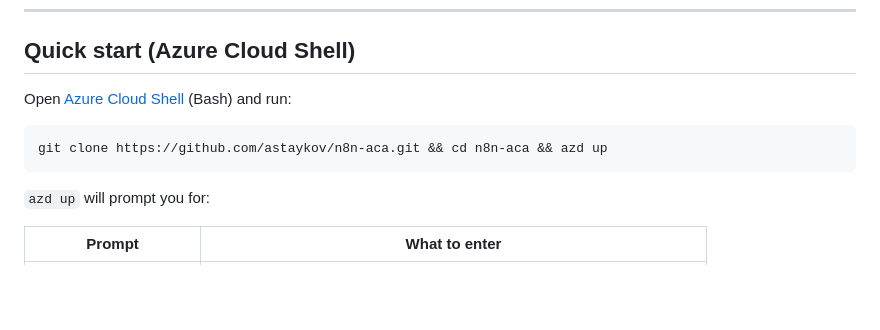
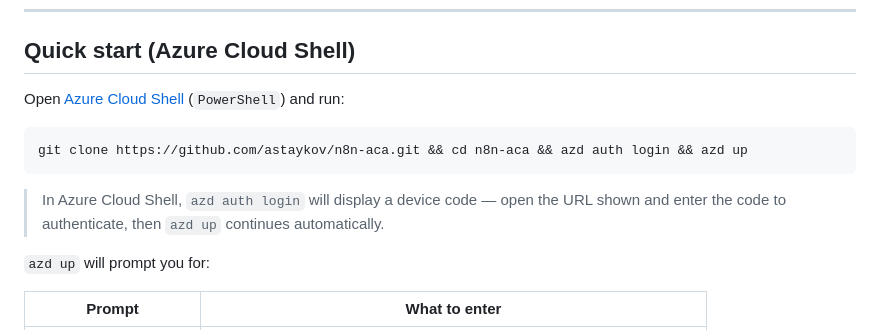
Before and after one commit to astaykov/n8n-aca, a Markdown page: README.md, the part around the change. GitHub-like rendering; blank space fills up the shorter version.

Commit message:
minor readme changes

````diff
--- a/README.md
+++ b/README.md
@@ -6,11 +6,13 @@
 
 ## Quick start (Azure Cloud Shell)
 
-Open [Azure Cloud Shell](https://shell.azure.com) (Bash) and run:
+Open [Azure Cloud Shell](https://shell.azure.com) (`PowerShell`) and run:
 
 ```bash
-git clone https://github.com/astaykov/n8n-aca.git && cd n8n-aca && azd up
+git clone https://github.com/astaykov/n8n-aca.git && cd n8n-aca && azd auth login && azd up
 ```
+
+> In Azure Cloud Shell, `azd auth login` will display a device code — open the URL shown and enter the code to authenticate, then `azd up` continues automatically.
 
 `azd up` will prompt you for:
 
````
